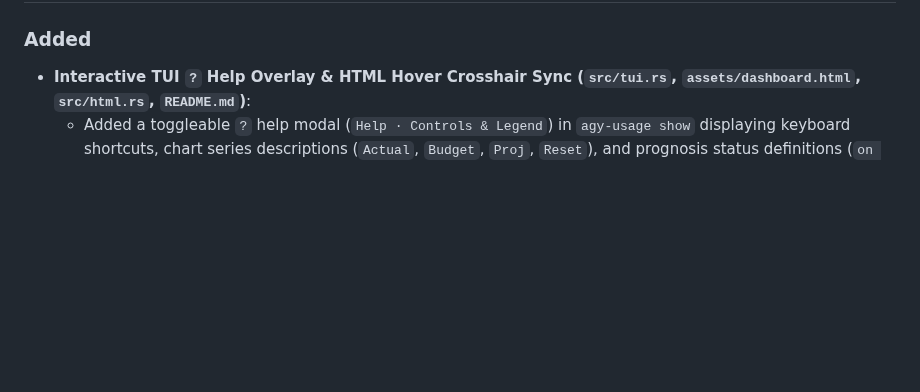
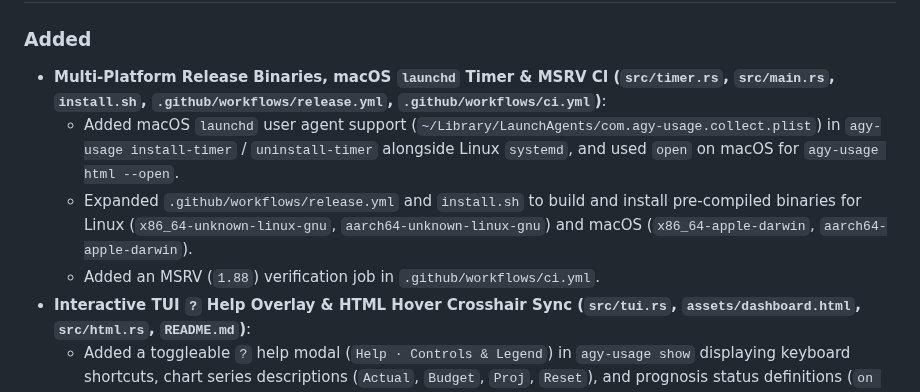
Before and after one commit to danieljov/agy-usage, a Markdown page: CHANGELOG.md, the part around one of its changes. Rendered like a GitHub page; blank space fills up the shorter version.

```diff
--- a/CHANGELOG.md
+++ b/CHANGELOG.md
@@ -10,4 +12,8 @@ and this project adheres to [Semantic Versioning](https://semver.org/spec/v2.0.0
 ### Added
+- **Multi-Platform Release Binaries, macOS `launchd` Timer & MSRV CI (`src/timer.rs`, `src/main.rs`, `install.sh`, `.github/workflows/release.yml`, `.github/workflows/ci.yml`)**:
+  - Added macOS `launchd` user agent support (`~/Library/LaunchAgents/com.agy-usage.collect.plist`) in `agy-usage install-timer` / `uninstall-timer` alongside Linux `systemd`, and used `open` on macOS for `agy-usage html --open`.
+  - Expanded `.github/workflows/release.yml` and `install.sh` to build and install pre-compiled binaries for Linux (`x86_64-unknown-linux-gnu`, `aarch64-unknown-linux-gnu`) and macOS (`x86_64-apple-darwin`, `aarch64-apple-darwin`).
+  - Added an MSRV (`1.88`) verification job in `.github/workflows/ci.yml`.
 - **Interactive TUI `?` Help Overlay & HTML Hover Crosshair Sync (`src/tui.rs`, `assets/dashboard.html`, `src/html.rs`, `README.md`)**:
   - Added a toggleable `?` help modal (`Help · Controls & Legend`) in `agy-usage show` displaying keyboard shortcuts, chart series descriptions (`Actual`, `Budget`, `Proj`, `Reset`), and prognosis status definitions (`on track`, `tight`, `in <t>`, `collecting`, `disabled`), with `?: Help` in the status bar (including a compact 80-column fallback that preserves `last sample ...`).
   - Added synchronized hover crosshairs and tooltips across all HTML dashboard charts (`crosshairSyncPlugin` in `assets/dashboard.html`), snapping sibling charts to the nearest visible `Actual` sample within a bounded time tolerance and clearing stale crosshairs on mouseout or time-range toggle.
```
Also changed, not shown: other parts of CHANGELOG.md (+3 -0 lines), README.md (+9 -9 lines), assets/screenshots/dashboard.png, assets/screenshots/tui.png, 8 other files.
